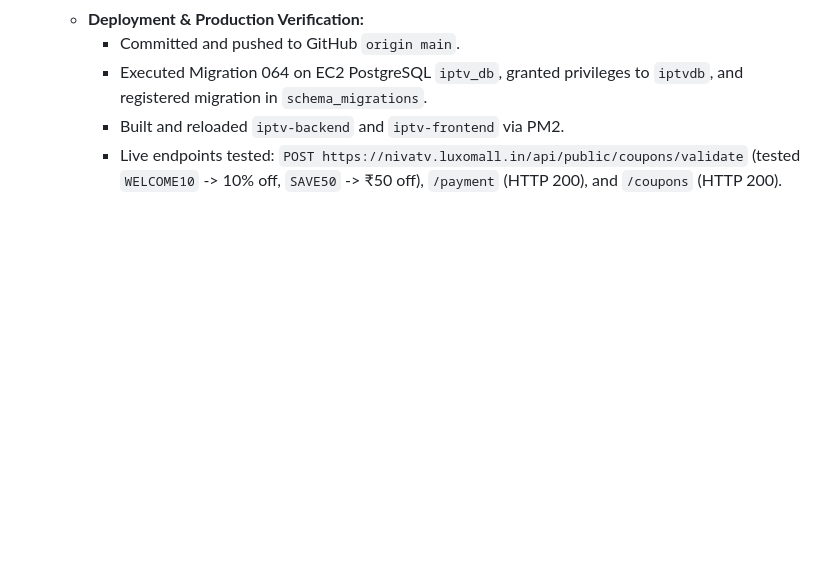
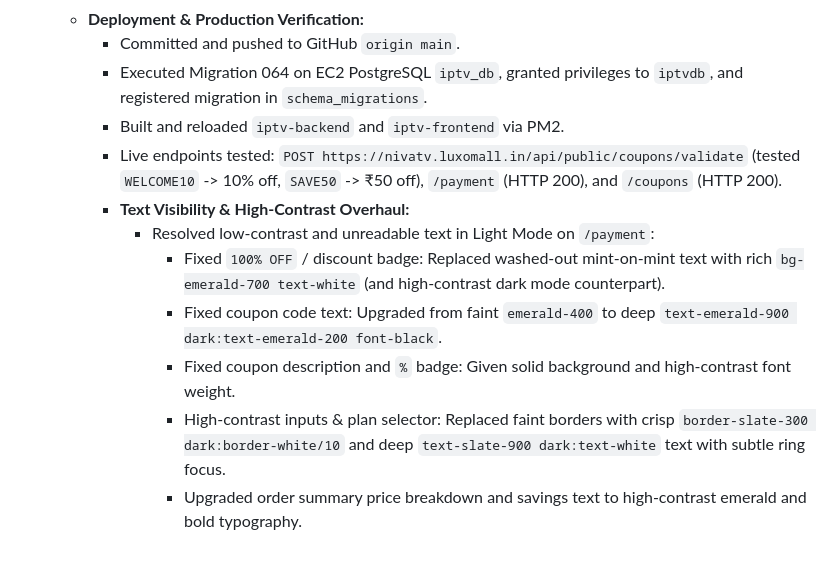
Before and after one commit to rajakumar865465/iptv, a Markdown page: progress.md, the part around the change. GitHub-like rendering; blank space fills up the shorter version.

Commit message:
docs: update progress with text visibility overhaul

```diff
--- a/progress.md
+++ b/progress.md
@@ -337,3 +337,10 @@
     - Executed Migration 064 on EC2 PostgreSQL `iptv_db`, granted privileges to `iptvdb`, and registered migration in `schema_migrations`.
     - Built and reloaded `iptv-backend` and `iptv-frontend` via PM2.
     - Live endpoints tested: `POST https://nivatv.luxomall.in/api/public/coupons/validate` (tested `WELCOME10` -> 10% off, `SAVE50` -> ₹50 off), `/payment` (HTTP 200), and `/coupons` (HTTP 200).
+    - **Text Visibility & High-Contrast Overhaul:**
+      - Resolved low-contrast and unreadable text in Light Mode on `/payment`:
+        - Fixed `100% OFF` / discount badge: Replaced washed-out mint-on-mint text with rich `bg-emerald-700 text-white` (and high-contrast dark mode counterpart).
+        - Fixed coupon code text: Upgraded from faint `emerald-400` to deep `text-emerald-900 dark:text-emerald-200 font-black`.
+        - Fixed coupon description and `%` badge: Given solid background and high-contrast font weight.
+        - High-contrast inputs & plan selector: Replaced faint borders with crisp `border-slate-300 dark:border-white/10` and deep `text-slate-900 dark:text-white` text with subtle ring focus.
+        - Upgraded order summary price breakdown and savings text to high-contrast emerald and bold typography.
```
